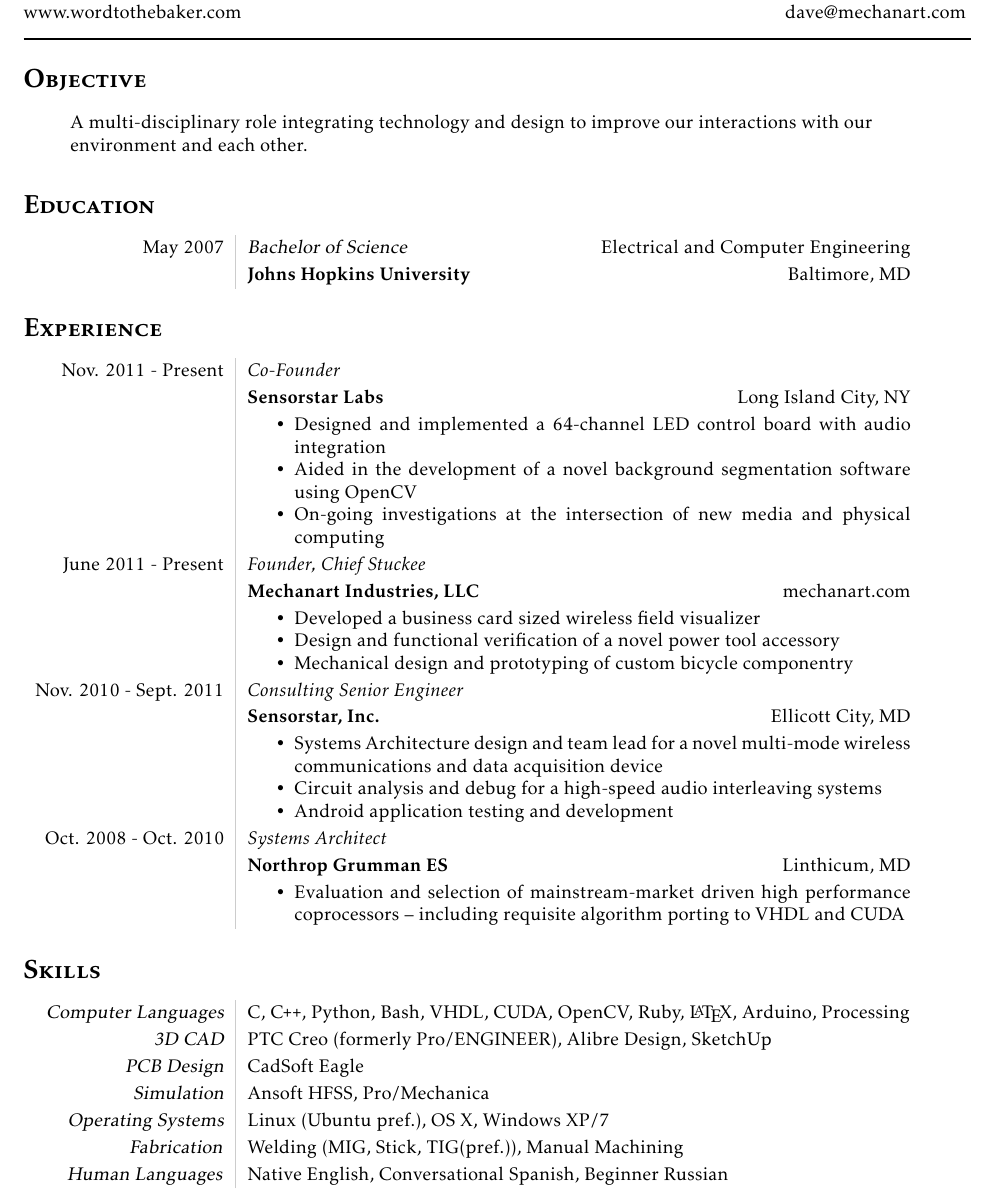
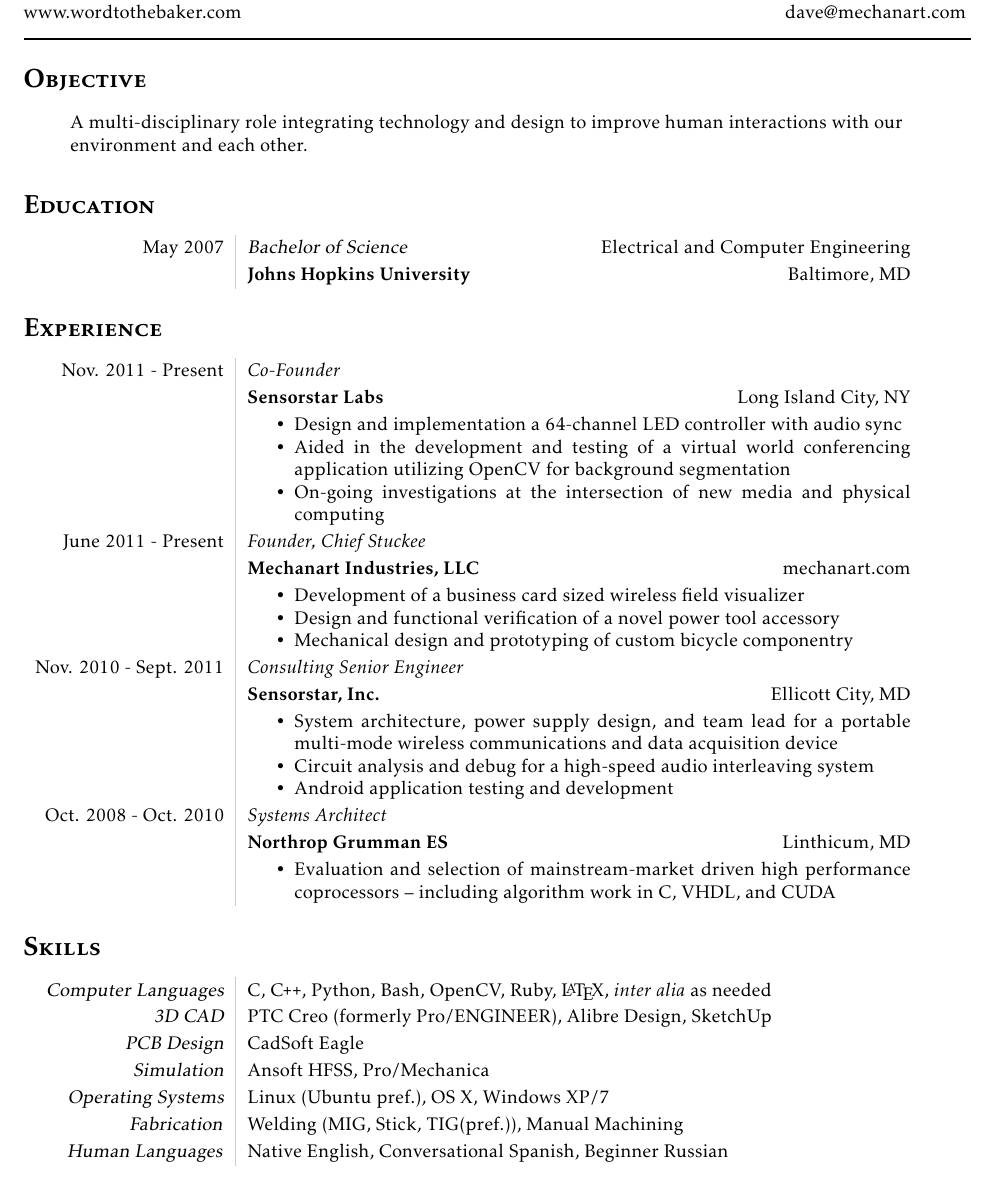
Before and after one commit to realpsyence/resume, a LaTeX CV (david_cummings_resume.tex): part of the page, cut so that both start at the same text. Compiled offline with pdfLaTeX.

Commit message:
good for now - wording changes, inter alia

```diff
--- a/david_cummings_resume.tex
+++ b/david_cummings_resume.tex
@@ -40,7 +40,7 @@
 \section*{\textsc{\textbf{Objective}}}
 \begin{adjustwidth}{2.5em}{0pt}
   A multi-disciplinary role integrating technology and design to
-improve our interactions with our environment and each other.
+improve human interactions with our environment and each other.
 \end{adjustwidth}
 
 \section*{\textbf{\textsc{Education}}}
@@ -55,8 +55,9 @@
                      &\textbf{Sensorstar Labs} \hfill Long Island City, NY \\
                      &\MPtrue
   \begin{compactitem}
-  \item Designed and implemented a 64-channel LED control board with audio integration
-  \item Aided in the development of a novel background segmentation software using OpenCV
+  \item Design and implementation a 64-channel LED controller with audio sync
+  \item Aided in the development and testing of a virtual world conferencing application utilizing
+    OpenCV for background segmentation
   \item On-going investigations at the intersection of new media and physical computing
   \end{compactitem} \\
 
@@ -64,7 +65,7 @@
                      &\textbf{Mechanart Industries, LLC} \hfill mechanart.com \\
                      &\MPtrue
   \begin{compactitem}
-  \item Developed a business card sized wireless field visualizer
+  \item Development of a business card sized wireless field visualizer
   \item Design and functional verification of a novel power tool accessory
   \item Mechanical design and prototyping of custom bicycle componentry
   \end{compactitem} \\
@@ -73,9 +74,9 @@
                         &\textbf{Sensorstar, Inc.} \hfill Ellicott City, MD \\
                         &\MPtrue
   \begin{compactitem}
-  \item Systems Architecture design and team lead for a novel multi-mode wireless
+  \item System architecture, power supply design, and team lead for a portable multi-mode wireless
     communications and data acquisition device
-  \item Circuit analysis and debug for a high-speed audio interleaving systems
+  \item Circuit analysis and debug for a high-speed audio interleaving system
   \item Android application testing and development
   \end{compactitem}\\
 
@@ -84,7 +85,7 @@
                        &\MPtrue
   \begin{compactitem}
   \item Evaluation and selection of mainstream-market driven high performance coprocessors
-    -- including requisite algorithm porting to VHDL and CUDA
+    -- including algorithm work in C, VHDL, and CUDA
   \end{compactitem}
 
 
@@ -92,7 +93,7 @@
 
 \section*{\textbf{\textsc{Skills}}}
 \begin{tabular}{L!{\VRule}R}
-  {\sl Computer Languages}& C, \CPP, Python, Bash, VHDL, CUDA, OpenCV, Ruby, {\LaTeX}, Arduino, Processing \\
+  {\sl Computer Languages}& C, \CPP, Python, Bash, OpenCV, Ruby, {\LaTeX}, \textit{inter alia} as needed \\
      {\sl 3D CAD}& PTC Creo (formerly Pro/ENGINEER), Alibre Design, SketchUp \\
 {\sl PCB Design }& CadSoft Eagle \\
  {\sl Simulation}& Ansoft HFSS, Pro/Mechanica \\
```
